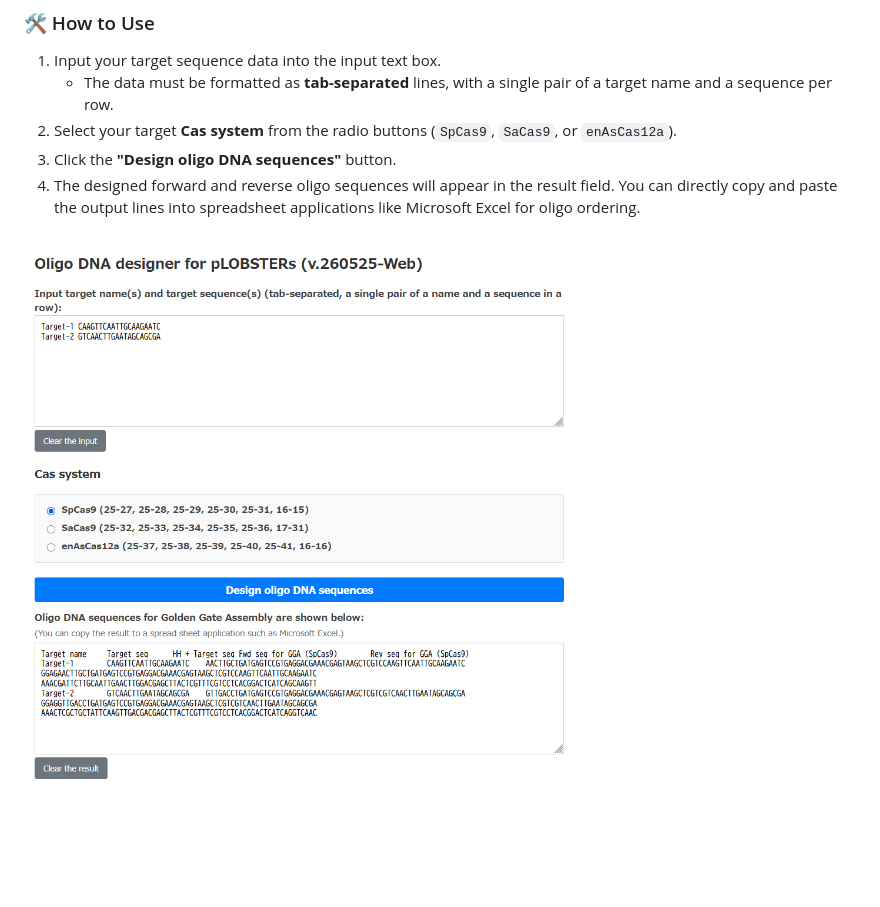
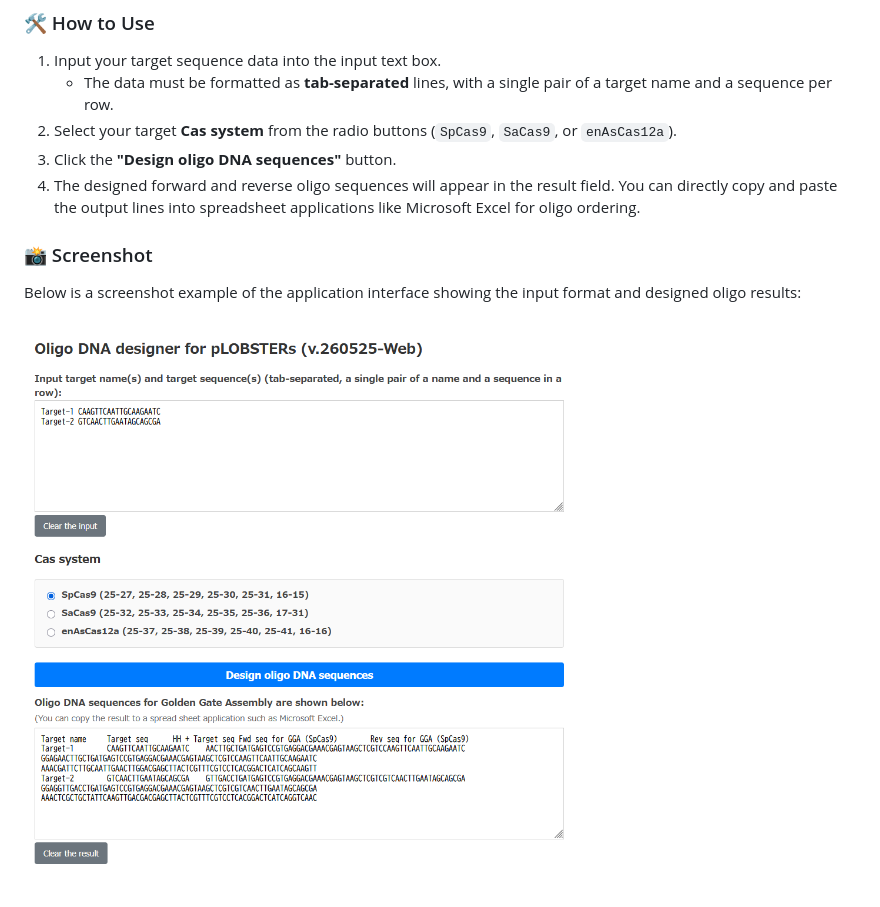
Before and after one commit to poccopen/LOBSTERS, a Markdown page: README.md, the part around the change. Drawn GitHub-style; blank space fills up the shorter version.

```diff
--- a/README.md
+++ b/README.md
@@ -52,4 +52,7 @@ You can access the application directly via the following link:
 3. Click the **"Design oligo DNA sequences"** button.
 4. The designed forward and reverse oligo sequences will appear in the result field. You can directly copy and paste the output lines into spreadsheet applications like Microsoft Excel for oligo ordering.
 
-![Screen shot](gRNA_oligo_designer_for_pLOBSTERs_260525_example.png)
+### 📸 Screenshot
+Below is a screenshot example of the application interface showing the input format and designed oligo results:
+
+![Screenshot of the web application interface](gRNA_oligo_designer_for_pLOBSTERs_260525_example.png)
```
